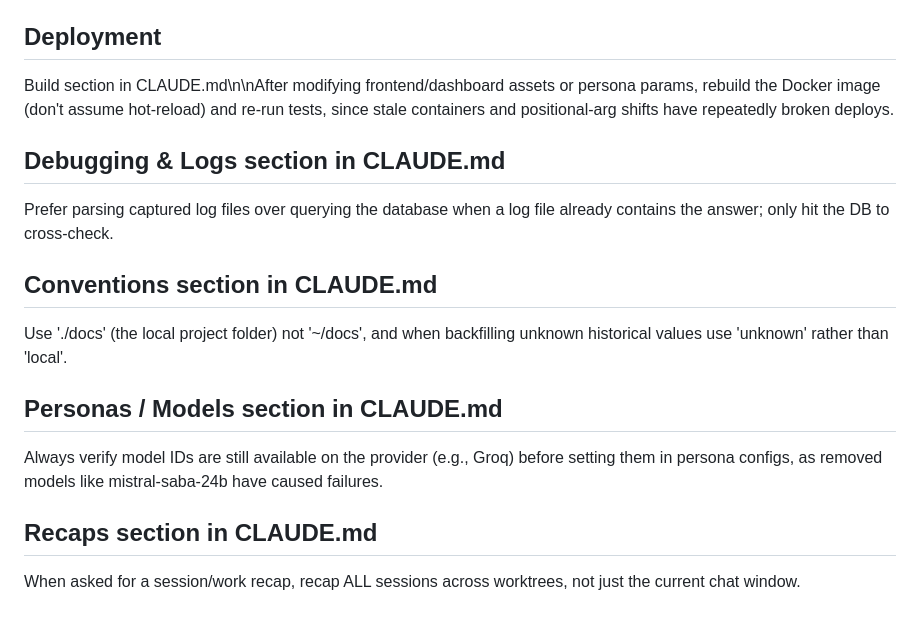
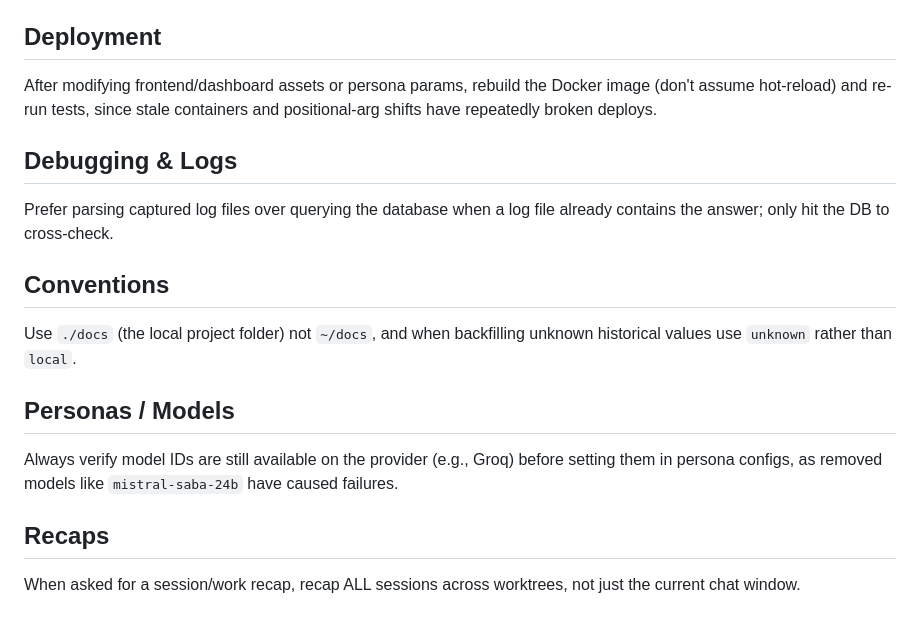
Before and after one commit to SkatAI/sceance, a Markdown page: CLAUDE.md, the part around the change. GitHub-like rendering.

Commit message:
Clean up CLAUDE.md guidance sections
Fix literal \n\n escapes, drop "section in CLAUDE.md" header noise,
restore code-formatting, add trailing newline.

Co-Authored-By: Claude Opus 4.8 (1M context) <noreply@anthropic.com>

```diff
--- a/CLAUDE.md
+++ b/CLAUDE.md
@@ -75,13 +75,21 @@ Wiring:
 - Frontend uses `@supabase/supabase-js` from ESM CDN; the page fetches `/api/config` for public Supabase URL + anon key (and `open_signup`), then drives the flow above and persists the session in `localStorage`.
 
 ## Deployment
-Build section in CLAUDE.md\n\nAfter modifying frontend/dashboard assets or persona params, rebuild the Docker image (don't assume hot-reload) and re-run tests, since stale containers and positional-arg shifts have repeatedly broken deploys.
 
-## Debugging & Logs section in CLAUDE.md
+After modifying frontend/dashboard assets or persona params, rebuild the Docker image (don't assume hot-reload) and re-run tests, since stale containers and positional-arg shifts have repeatedly broken deploys.
+
+## Debugging & Logs
+
 Prefer parsing captured log files over querying the database when a log file already contains the answer; only hit the DB to cross-check.
-## Conventions section in CLAUDE.md
-Use './docs' (the local project folder) not '~/docs', and when backfilling unknown historical values use 'unknown' rather than 'local'.
-## Personas / Models section in CLAUDE.md
-Always verify model IDs are still available on the provider (e.g., Groq) before setting them in persona configs, as removed models like mistral-saba-24b have caused failures.
-## Recaps section in CLAUDE.md
+
+## Conventions
+
+Use `./docs` (the local project folder) not `~/docs`, and when backfilling unknown historical values use `unknown` rather than `local`.
+
+## Personas / Models
+
+Always verify model IDs are still available on the provider (e.g., Groq) before setting them in persona configs, as removed models like `mistral-saba-24b` have caused failures.
+
+## Recaps
+
 When asked for a session/work recap, recap ALL sessions across worktrees, not just the current chat window.
```
